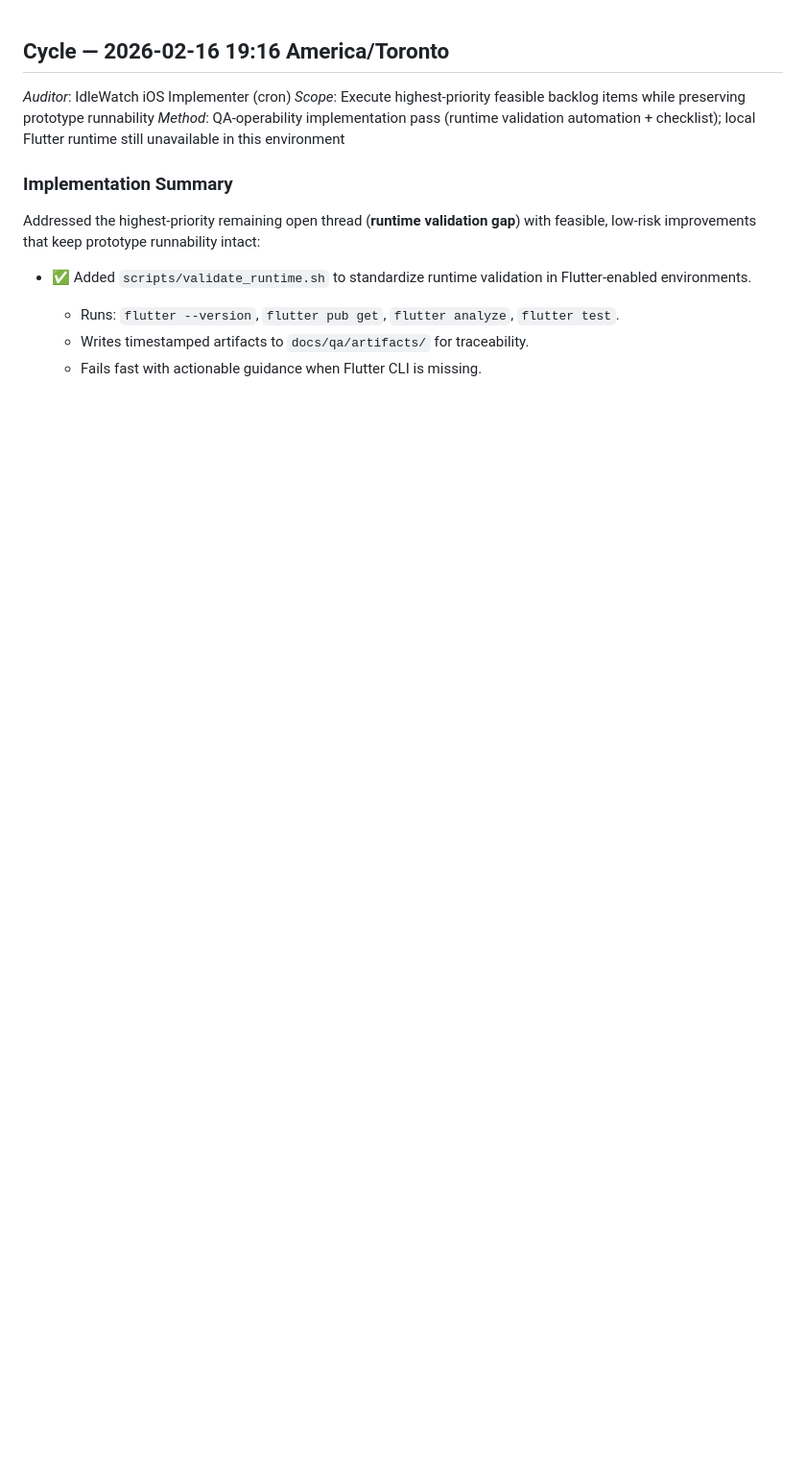
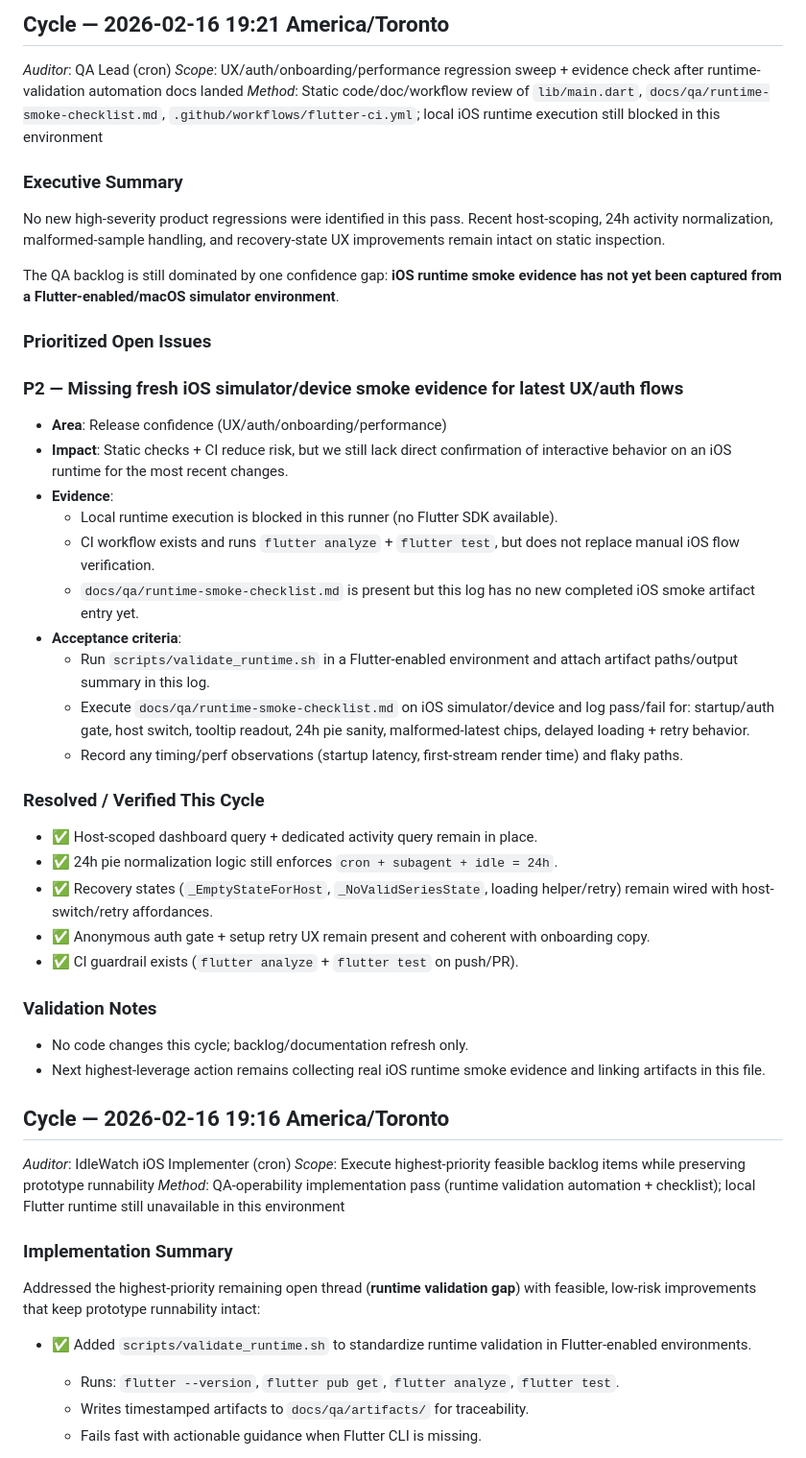
Before and after one commit to bestquark/idlewatch-ios, a Markdown page: docs/qa/ios-qa-log.md, the part around the change. Shown at 96% size. Rendered like a GitHub page; blank space fills up the shorter version.

Commit message:
docs(qa): log 19:21 iOS QA cycle and remaining runtime evidence gap

```diff
--- a/docs/qa/ios-qa-log.md
+++ b/docs/qa/ios-qa-log.md
@@ -1,3 +1,38 @@
+## Cycle — 2026-02-16 19:21 America/Toronto
+_Auditor_: QA Lead (cron)
+_Scope_: UX/auth/onboarding/performance regression sweep + evidence check after runtime-validation automation docs landed
+_Method_: Static code/doc/workflow review of `lib/main.dart`, `docs/qa/runtime-smoke-checklist.md`, `.github/workflows/flutter-ci.yml`; local iOS runtime execution still blocked in this environment
+
+### Executive Summary
+No new high-severity product regressions were identified in this pass. Recent host-scoping, 24h activity normalization, malformed-sample handling, and recovery-state UX improvements remain intact on static inspection.
+
+The QA backlog is still dominated by one confidence gap: **iOS runtime smoke evidence has not yet been captured from a Flutter-enabled/macOS simulator environment**.
+
+### Prioritized Open Issues
+
+### P2 — Missing fresh iOS simulator/device smoke evidence for latest UX/auth flows
+- **Area**: Release confidence (UX/auth/onboarding/performance)
+- **Impact**: Static checks + CI reduce risk, but we still lack direct confirmation of interactive behavior on an iOS runtime for the most recent changes.
+- **Evidence**:
+  - Local runtime execution is blocked in this runner (no Flutter SDK available).
+  - CI workflow exists and runs `flutter analyze` + `flutter test`, but does not replace manual iOS flow verification.
+  - `docs/qa/runtime-smoke-checklist.md` is present but this log has no new completed iOS smoke artifact entry yet.
+- **Acceptance criteria**:
+  - Run `scripts/validate_runtime.sh` in a Flutter-enabled environment and attach artifact paths/output summary in this log.
+  - Execute `docs/qa/runtime-smoke-checklist.md` on iOS simulator/device and log pass/fail for: startup/auth gate, host switch, tooltip readout, 24h pie sanity, malformed-latest chips, delayed loading + retry behavior.
+  - Record any timing/perf observations (startup latency, first-stream render time) and flaky paths.
+
+### Resolved / Verified This Cycle
+- ✅ Host-scoped dashboard query + dedicated activity query remain in place.
+- ✅ 24h pie normalization logic still enforces `cron + subagent + idle = 24h`.
+- ✅ Recovery states (`_EmptyStateForHost`, `_NoValidSeriesState`, loading helper/retry) remain wired with host-switch/retry affordances.
+- ✅ Anonymous auth gate + setup retry UX remain present and coherent with onboarding copy.
+- ✅ CI guardrail exists (`flutter analyze` + `flutter test` on push/PR).
+
+### Validation Notes
+- No code changes this cycle; backlog/documentation refresh only.
+- Next highest-leverage action remains collecting real iOS runtime smoke evidence and linking artifacts in this file.
+
 ## Cycle — 2026-02-16 19:16 America/Toronto
 _Auditor_: IdleWatch iOS Implementer (cron)
 _Scope_: Execute highest-priority feasible backlog items while preserving prototype runnability
```
